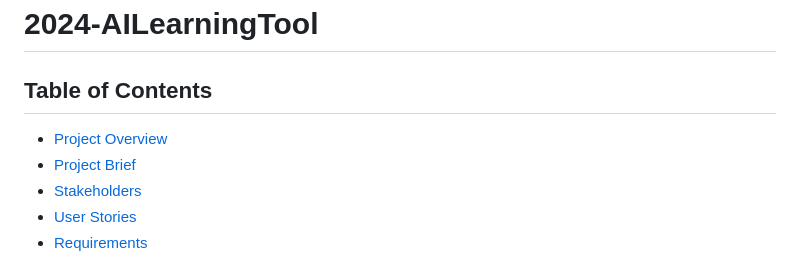
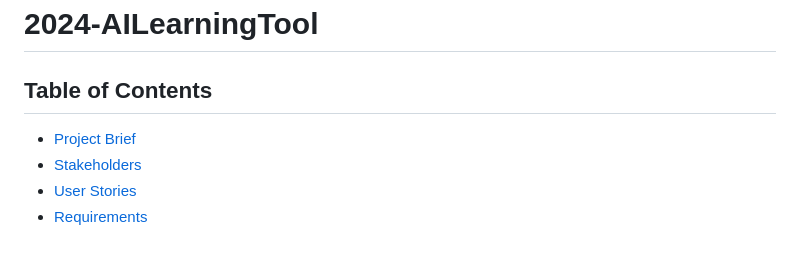
Before and after one commit to spe-uob/2024-AILearningTool, a Markdown page: README.md, the part around the change. GitHub-like rendering.

```diff
--- a/README.md
+++ b/README.md
@@ -1,6 +1,5 @@
 # 2024-AILearningTool
 ## Table of Contents
-- [Project Overview](#project-overview)
 - [Project Brief](#project-brief)
 - [Stakeholders](#stakeholders)
 - [User Stories](#user-stories)
```
